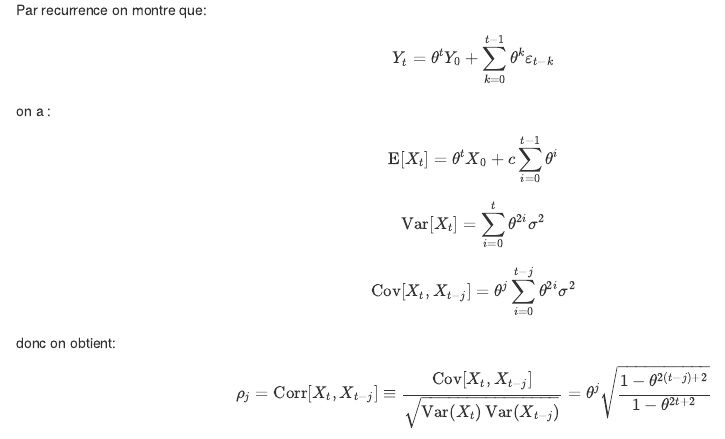
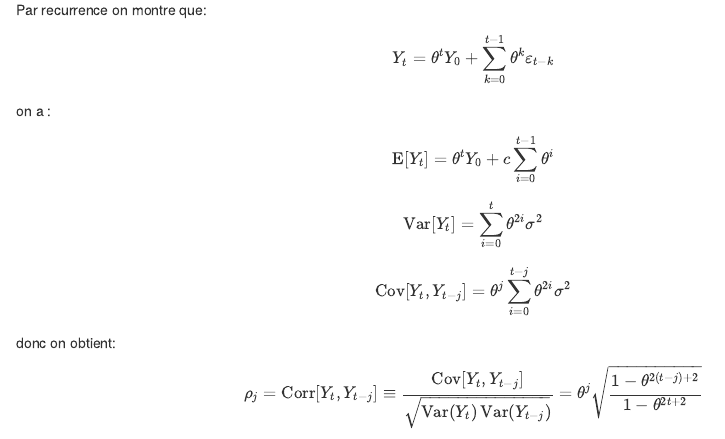
Before and after one commit to Antoine-Franceschi/Projet_Milliman, an R Markdown document (Notebook_R.Rmd): the page in a window 1100 px wide, from 7520 px down. The pictures show the output file Notebook_R.nb.html that the author committed with the source, opened offline.

Commit message:
test colonne

```diff
--- a/Notebook_R.Rmd
+++ b/Notebook_R.Rmd
@@ -299,16 +299,16 @@ Par recurrence on montre que:
 $$ Y_t=\theta^tY_{0}+\sum_{k=0}^{t-1}\theta^k\varepsilon_{t-k} $$
 
 on a :
-$$ \operatorname{E}[X_t]=\theta^t X_0 + c\sum_{i=0}^{t-1}\theta^i $$
-$$ \operatorname{Var}[X_t]= \sum_{i=0}^{t}\theta^{2i}\sigma^2 $$
-$$\operatorname{Cov}[X_t,X_{t-j}]= \theta^{j}\sum_{i=0}^{t-j}\theta^{2i}\sigma^2 $$
+$$ \operatorname{E}[Y_t]=\theta^t Y_0 + c\sum_{i=0}^{t-1}\theta^i $$
+$$ \operatorname{Var}[Y_t]= \sum_{i=0}^{t}\theta^{2i}\sigma^2 $$
+$$\operatorname{Cov}[Y_t,Y_{t-j}]= \theta^{j}\sum_{i=0}^{t-j}\theta^{2i}\sigma^2 $$
 
 donc on obtient:
 
-$$ \rho_j = \operatorname{Corr}[X_t,X_{t-j}]\equiv \frac{\operatorname{Cov}[X_t,X_{t-j}]}{\sqrt{\operatorname{Var}(X_t)\operatorname{Var}(X_{t-j})}}=\theta^j \sqrt{\frac{1 - \theta^{2(t-j) + 2}}{1 - \theta^{2t + 2}}} $$
+$$ \rho_j = \operatorname{Corr}[Y_t,Y_{t-j}]\equiv \frac{\operatorname{Cov}[Y_t,Y_{t-j}]}{\sqrt{\operatorname{Var}(Y_t)\operatorname{Var}(Y_{t-j})}}=\theta^j \sqrt{\frac{1 - \theta^{2(t-j) + 2}}{1 - \theta^{2t + 2}}} $$
 le test portemanteau $Q_p$ s'intéresse seulement aux $\rho_j$ pour $j\in [0,4]$. Comme $ \theta \in [0,1[$, si on prend $t$ assez grand (50) on obtient que :
 
-$$ \rho_j =\operatorname{Corr}[X_t,X_{t-j}]= \theta^j$$
+$$ \rho_j =\operatorname{Corr}[Y_t,Y_{t-j}]= \theta^j$$
 
 
 #  Génaration de ces processus pour différents \theta
```
Also changed, not shown: Notebook_R.nb.html.
